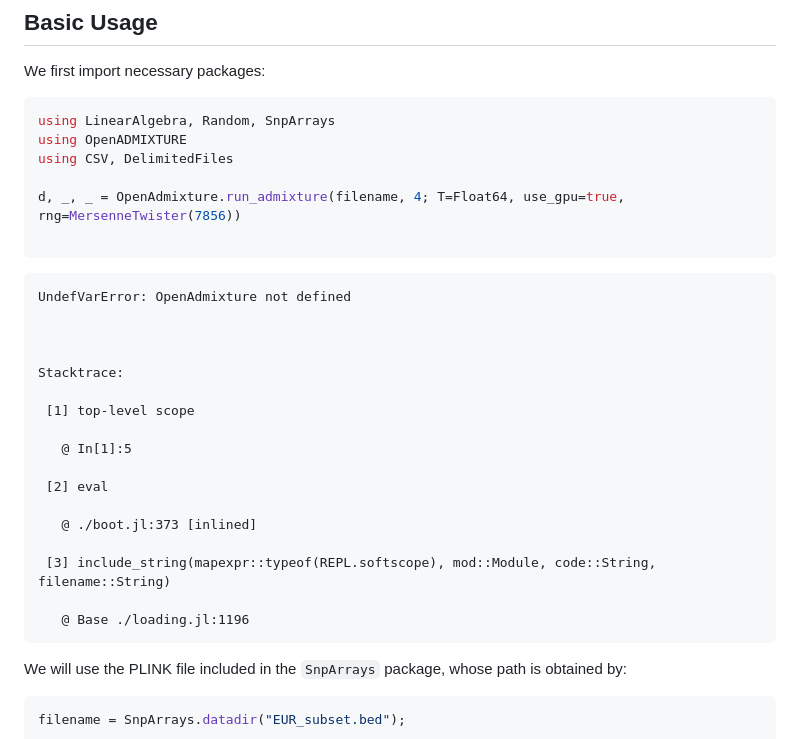
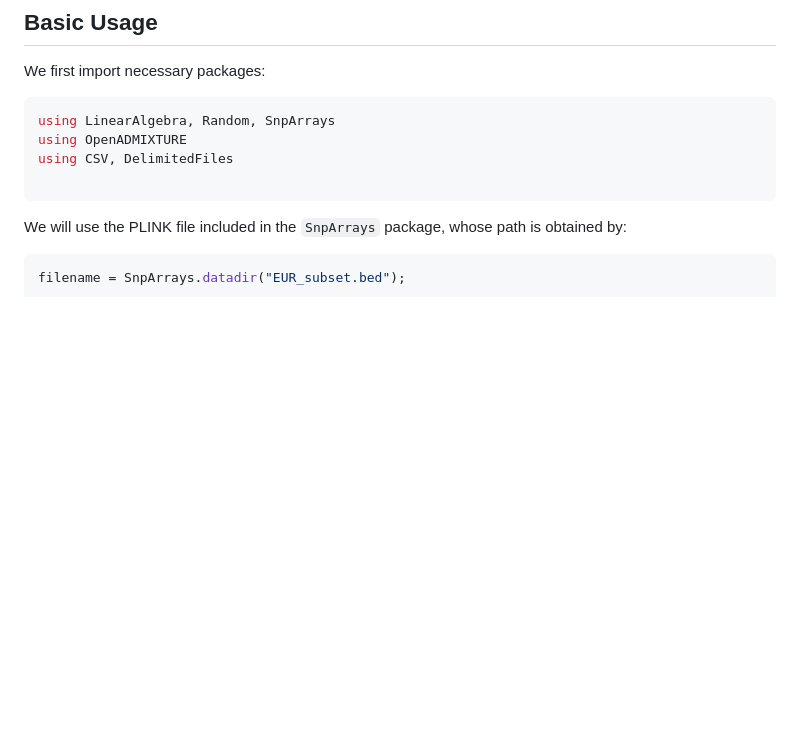
Before and after one commit to OpenMendel/OpenADMIXTURE.jl, a Markdown page: docs/src/index.md, the part around the change. GitHub-like rendering; blank space fills up the shorter version.

````diff
--- a/docs/src/index.md
+++ b/docs/src/index.md
@@ -36,29 +36,7 @@ using LinearAlgebra, Random, SnpArrays
 using OpenADMIXTURE
 using CSV, DelimitedFiles
 
-d, _, _ = OpenAdmixture.run_admixture(filename, 4; T=Float64, use_gpu=true, rng=MersenneTwister(7856))
-
 ```
-
-
-    UndefVarError: OpenAdmixture not defined
-
-
-
-    Stacktrace:
-
-     [1] top-level scope
-
-       @ In[1]:5
-
-     [2] eval
-
-       @ ./boot.jl:373 [inlined]
-
-     [3] include_string(mapexpr::typeof(REPL.softscope), mod::Module, code::String, filename::String)
-
-       @ Base ./loading.jl:1196
-
 
 We will use the PLINK file included in the `SnpArrays` package, whose path is obtained by:
 
````
